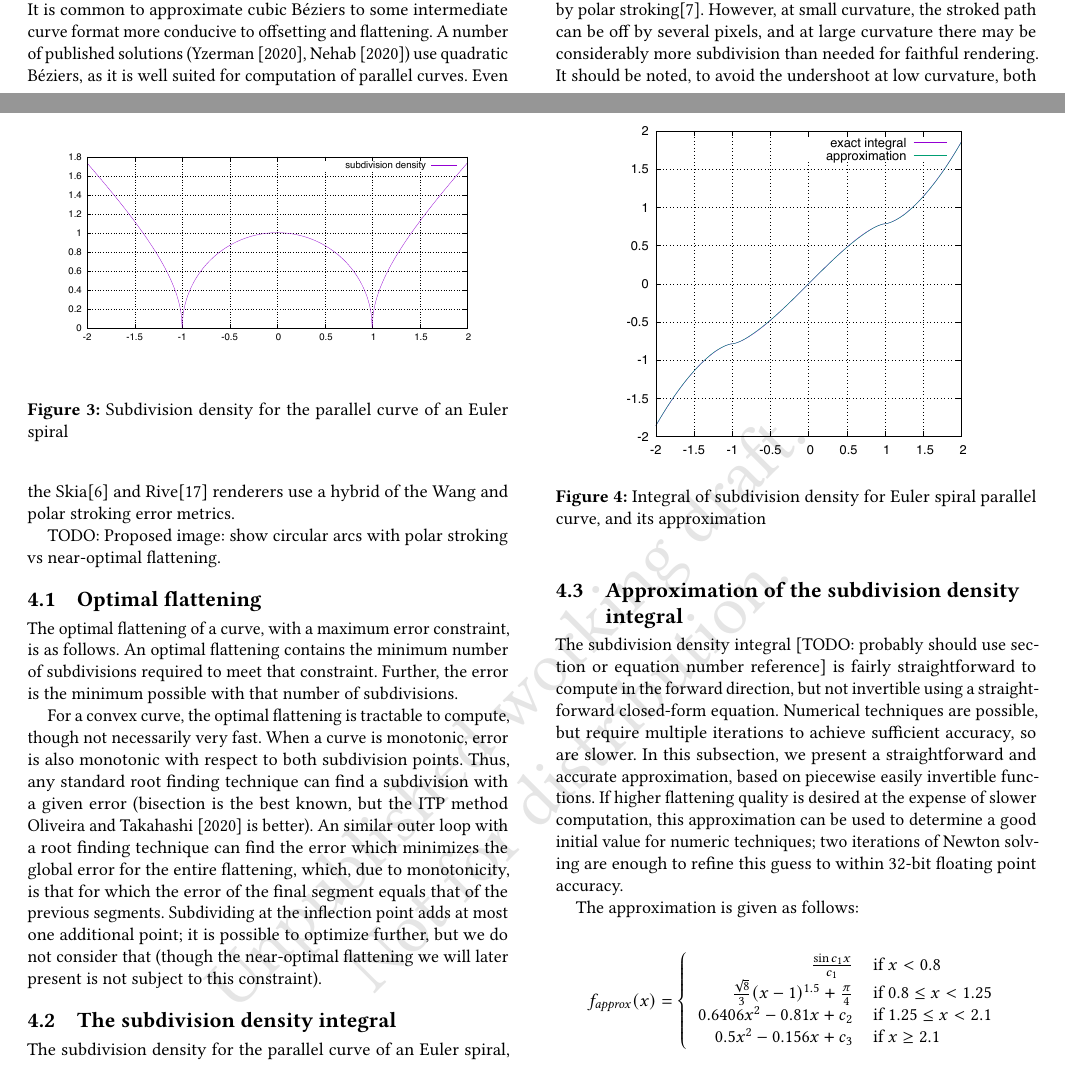
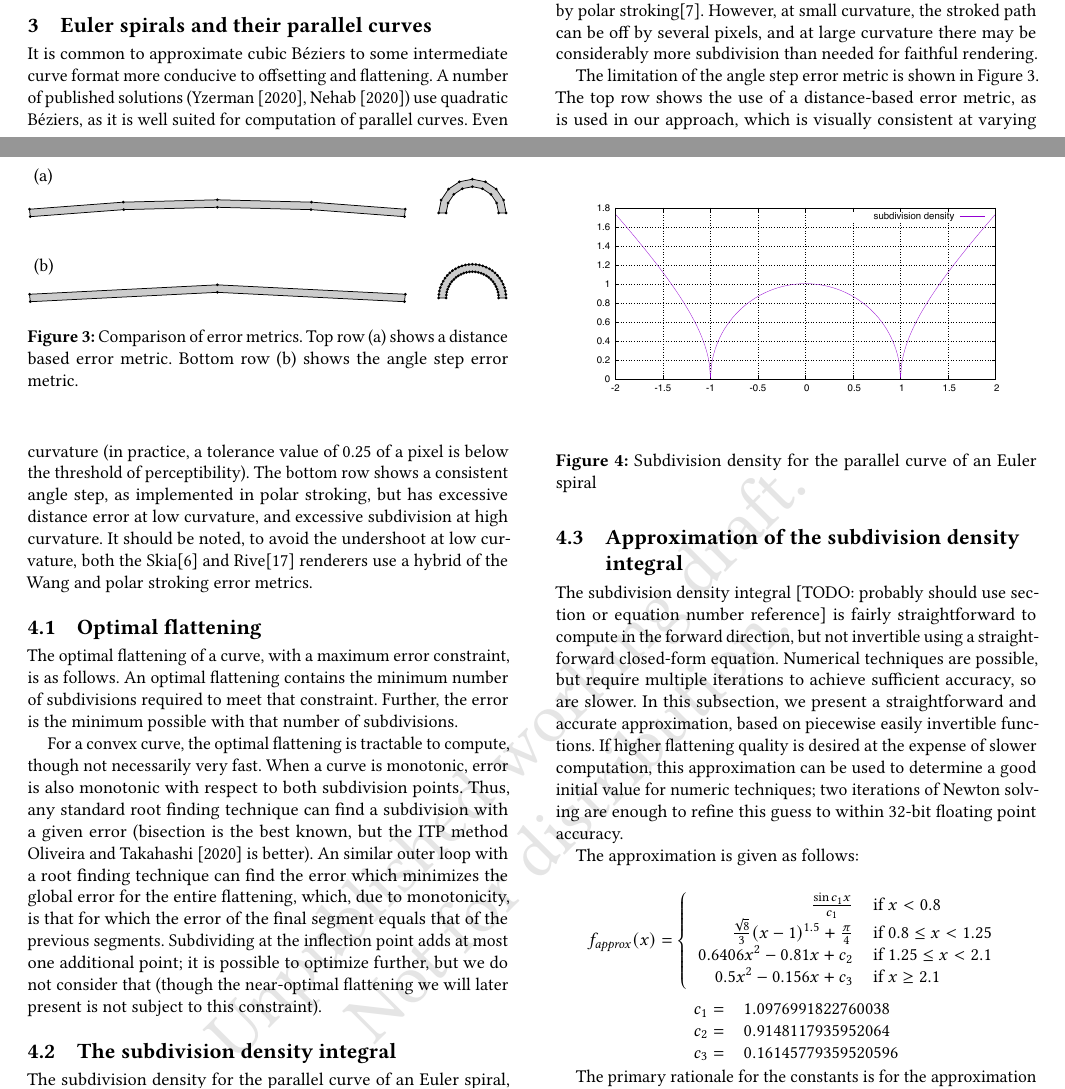
Before and after one commit to linebender/gpu-stroke-expansion-paper, a LaTeX paper (paper.tex): two parts of pages 3 and 4 of 14, joined at a grey line, cut so that both start at the same text. Compiled offline with pdfLaTeX.

Commit message:
Angle error figure

```diff
--- a/paper.tex
+++ b/paper.tex
@@ -135,9 +135,16 @@ The geometry of a stroke outline consists of joins, caps, and the two parallel c
 
 Conceptually, generating a flattened stroke outline consists of computing the parallel curve of the input curve segment followed by \emph{flattening,} the generation of a polyline that approximates the parallel curve with sufficient accuracy (which can be measured as Fréchet distance). However, these two stages can be fused for additional performance, obviating the need to store a representation of the intermediate curve.
 
-Using a subpixel Fréchet distance bound guarantees that the rendered image does not deviate visibly from the exact rendering. Another choice would be uniform steps in tangent angle, as chosen by polar stroking[\citenum{Kilgard2020}]. However, at small curvature, the stroked path can be off by several pixels, and at large curvature there may be considerably more subdivision than needed for faithful rendering. It should be noted, to avoid the undershoot at low curvature, both the Skia[\citenum{Skia}] and Rive[\citenum{Rive}] renderers use a hybrid of the Wang and polar stroking error metrics.
+Using a subpixel Fréchet distance bound guarantees that the rendered image does not deviate visibly from the exact rendering. Another choice would be uniform steps in tangent angle, as chosen by polar stroking[\citenum{Kilgard2020}]. However, at small curvature, the stroked path can be off by several pixels, and at large curvature there may be considerably more subdivision than needed for faithful rendering.
 
-TODO: Proposed image: show circular arcs with polar stroking vs near-optimal flattening.
+The limitation of the angle step error metric is shown in Figure~\ref{fig:angle_err}. The top row shows the use of a distance-based error metric, as is used in our approach, which is visually consistent at varying curvature (in practice, a tolerance value of 0.25 of a pixel is below the threshold of perceptibility). The bottom row shows a consistent angle step, as implemented in polar stroking, but has excessive distance error at low curvature, and excessive subdivision at high curvature. It should be noted, to avoid the undershoot at low curvature, both the Skia[\citenum{Skia}] and Rive[\citenum{Rive}] renderers use a hybrid of the Wang and polar stroking error metrics.
+
+\begin{figure}
+    \includegraphics[scale=0.5]{angle_err}
+    \caption{Comparison of error metrics. Top row (a) shows a distance based error metric. Bottom row (b) shows the angle step error metric.}
+    \Description{Four stroked arcs with different amount of subdivision. The top row shows a low-curvature and high-curvature arc with a consistent distance error}
+    \label{fig:angle_err}
+\end{figure}
 
 \subsection{Optimal flattening}
 
```
Also changed, not shown: angle_err.eps (added), angle_err.svg (added), paper.tex (2 more changed lines).
